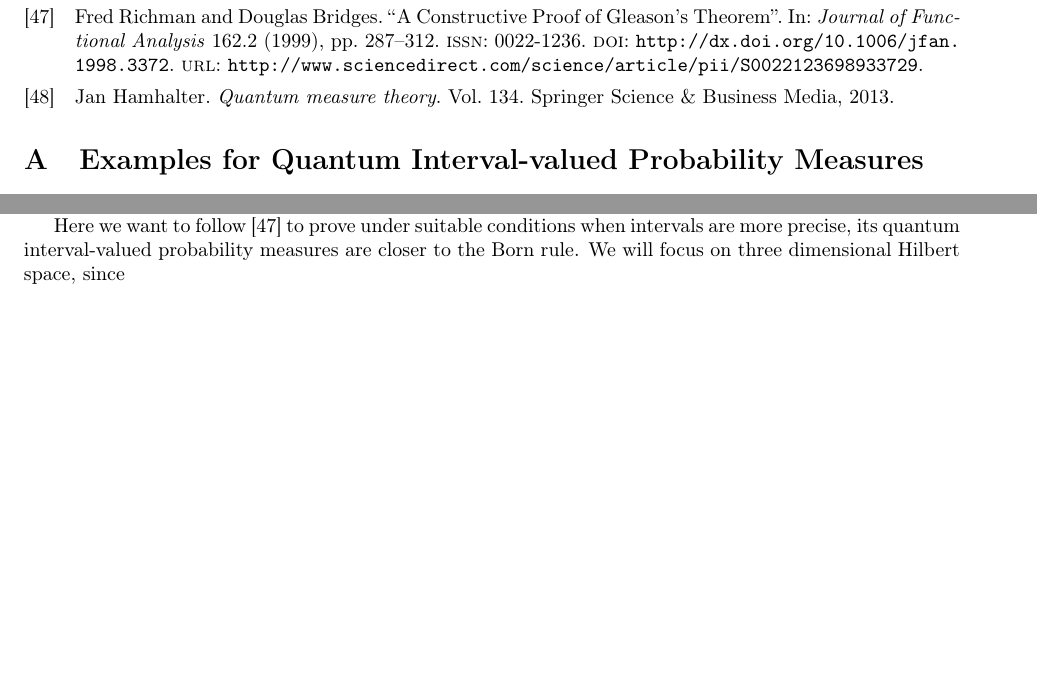
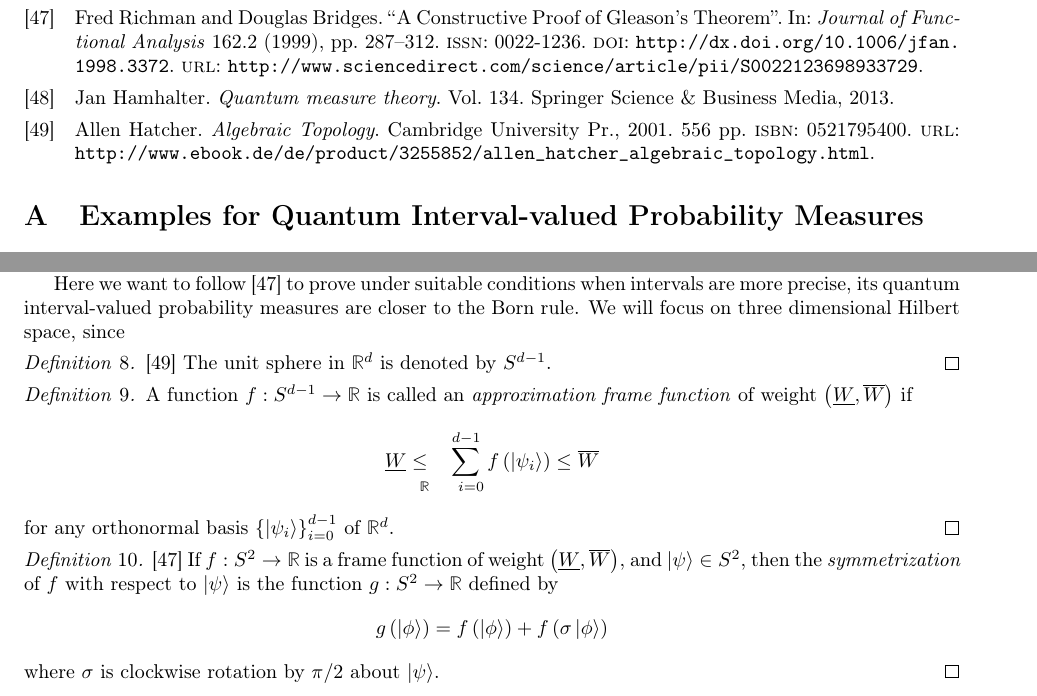
Before and after one commit to yuttai/Contextuality-and-Nonlocality-in-Discrete-Quantum-Theory, a LaTeX document (prob.tex, which reads discreteGBKS.bib): two parts of pages 15 and 22 of 22, joined at a grey line, cut so that both start at the same text, the shorter picture padded with empty space. Compiled offline with pdfLaTeX.

Commit message:
prob.tex \section{Proof} updating definitions...

```diff
--- a/discreteGBKS.bib
+++ b/discreteGBKS.bib
@@ -1922,4 +1922,15 @@ journal = "Mathematical Proceedings of the Cambridge Philosophical Society"
   publisher = {Springer},
 }
 
+@Book{Hatcher2001,
+  author    = {Allen Hatcher},
+  title     = {Algebraic Topology},
+  year      = {2001},
+  publisher = {Cambridge University Pr.},
+  isbn      = {0521795400},
+  pagetotal = {556},
+  url       = {http://www.ebook.de/de/product/3255852/allen_hatcher_algebraic_topology.html},
+  ean       = {9780521795401},
+}
+
 @Comment{jabref-meta: databaseType:biblatex;}
--- a/prob.tex
+++ b/prob.tex
@@ -2098,6 +2098,28 @@ conditions when intervals are more precise, its quantum interval-valued
 probability measures are closer to the Born rule. We will focus on
 three dimensional Hilbert space, since
 
+\begin{definition}\cite{Hatcher2001}~The unit sphere in $\mathbb{R}^{d}$
+is denoted by $S^{d-1}$.\qed\end{definition}
+
+\begin{definition}A function~$f:S^{d-1}\rightarrow\mathbb{R}$ is
+called an \emph{approximation frame function} of weight~$\left(\underline{W},\overline{W}\right)$
+if
+\[
+\underline{W}\le\tensor*[_{\mathbb{R}}]{\sum}{_{i=0}^{d-1}}f\left(\ket{\psi_{i}}\right)\le\overline{W}
+\]
+ for any orthonormal basis~$\left\{ \ket{\psi_{i}}\right\} _{i=0}^{d-1}$
+of $\mathbb{R}^{d}$.\qed\end{definition}
+
+\begin{definition}\cite{RichmanBridges1999}~If $f:S^{2}\rightarrow\mathbb{R}$
+is a frame function of weight~$\left(\underline{W},\overline{W}\right)$,
+and $\ket{\psi}\in S^{2}$, then the \emph{symmetrization} of $f$
+with respect to $\ket{\psi}$ is the function~$g:S^{2}\rightarrow\mathbb{R}$
+defined by
+\[
+g\left(\ket{\phi}\right)=f\left(\ket{\phi}\right)+f\left(\sigma\ket{\phi}\right)
+\]
+where $\sigma$ is clockwise rotation by $\pi/2$ about $\ket{\psi}$.\qed\end{definition}
+
 \end{document}
 
 %%%%%%%%%%%%%%%%%%%%%%%%%%%%%%%%%%%%%%%%%%%%%%%%%%%%%%%%%%%%%%%%%%%%%%%%%%%%%%
```
Also changed, not shown: prob.pdf, 1 other file.
